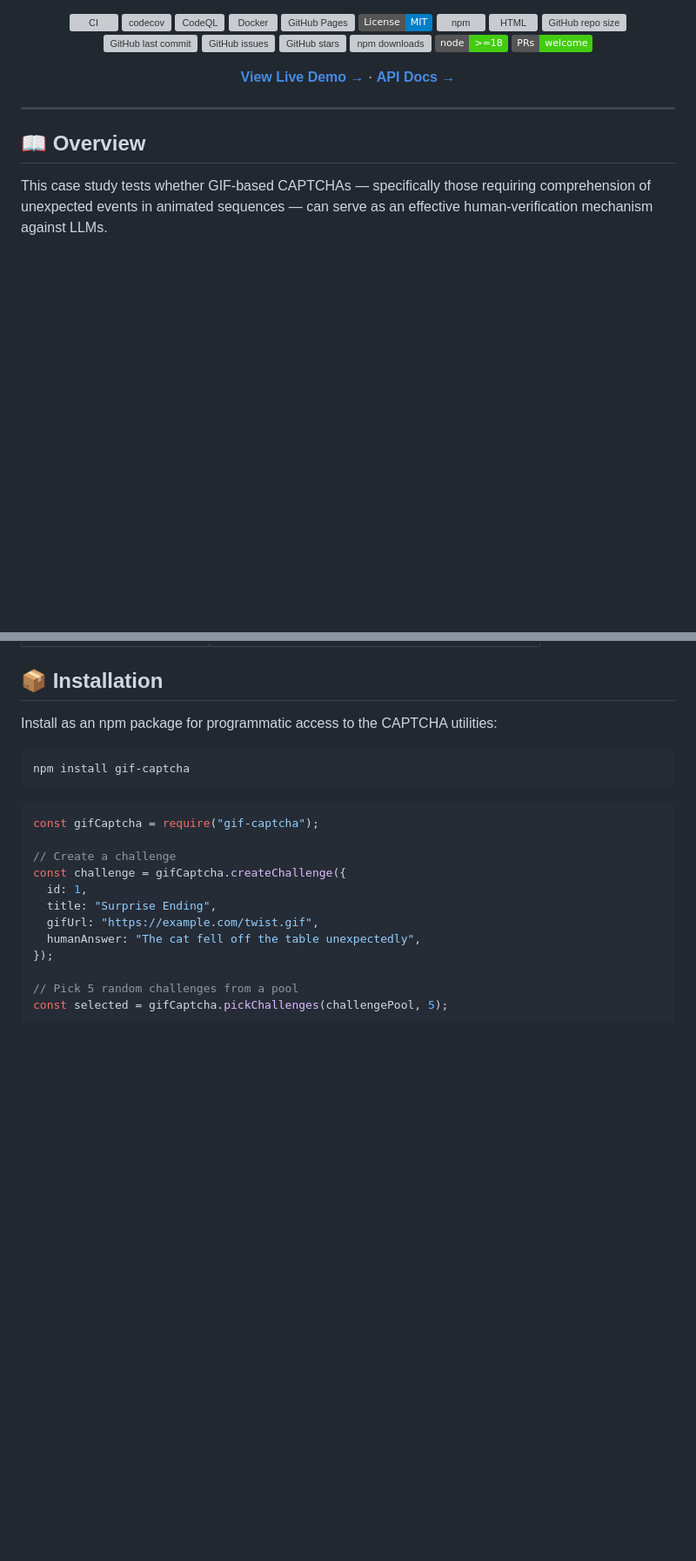
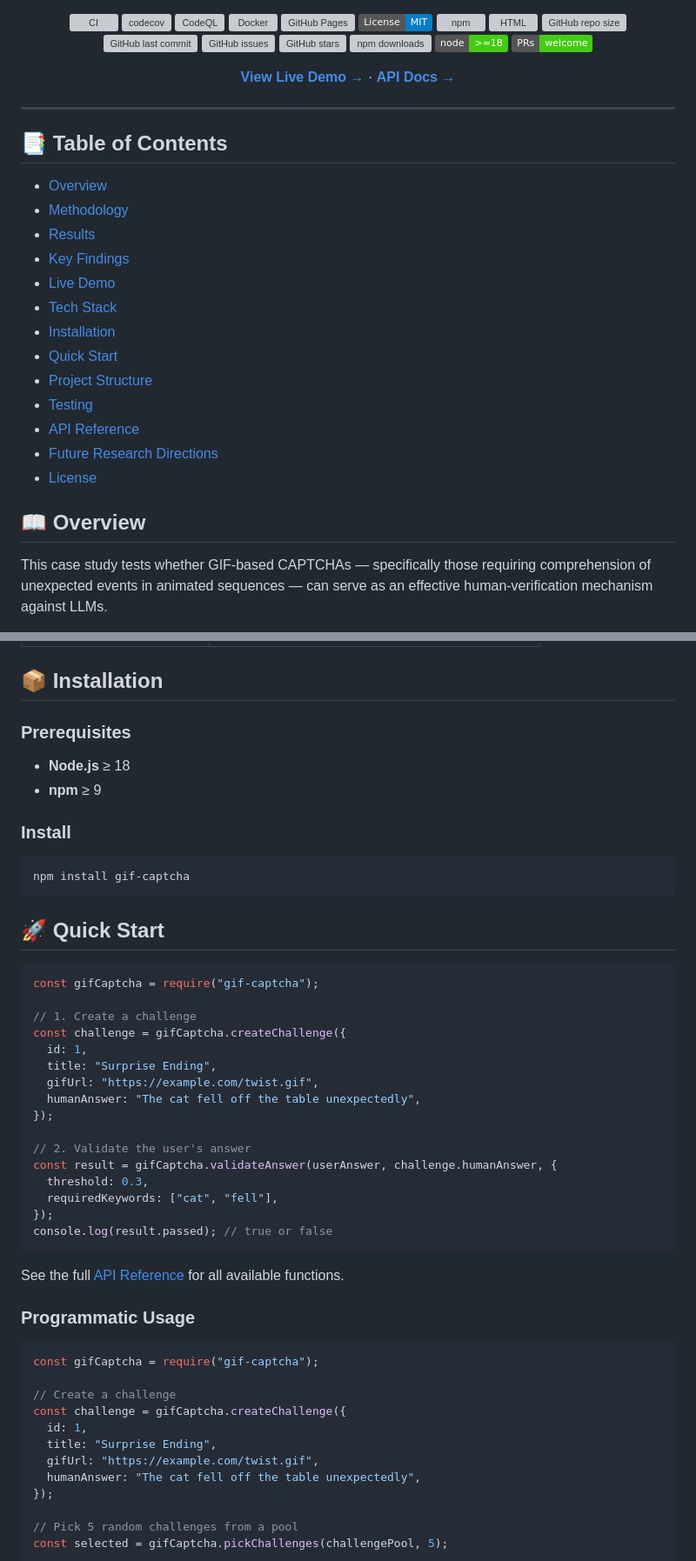
Before and after one commit to sauravbhattacharya001/gif-captcha, a Markdown page: README.md, 2 parts joined by grey strips. Shown at 87% size. Drawn GitHub-style; badges without logos; blank space fills up the shorter version; grey boxes are pictures that could not be loaded.

Commit message:
docs: modernize README with ToC, Quick Start, updated 2026 AI landscape
- Add Table of Contents for navigation in 500+ line README
- Add Prerequisites and Quick Start sections for faster onboarding
- Update '2025 Update' to '2025-2026 Update' reflecting native video
  understanding in GPT-4o, Claude 4, Gemini 2.5, Llama 4
- Refresh Future Research Directions (temporal CAPTCHAs now implemented,
  add cultural context and real-time generation directions)
- Separate installation from usage examples for clarity

````diff
--- a/README.md
+++ b/README.md
@@ -27,6 +27,22 @@ A research case study exploring GIF-based CAPTCHAs as a human-verification mecha
 </div>
 
 ---
+
+## 📑 Table of Contents
+
+- [Overview](#-overview)
+- [Methodology](#-methodology)
+- [Results](#-results)
+- [Key Findings](#-key-findings)
+- [Live Demo](#-live-demo)
+- [Tech Stack](#-tech-stack)
+- [Installation](#-installation)
+- [Quick Start](#-quick-start)
+- [Project Structure](#-project-structure)
+- [Testing](#-testing)
+- [API Reference](#-api-reference)
+- [Future Research Directions](#-future-research-directions)
+- [License](#-license)
 
 ## 📖 Overview
 
@@ -307,11 +324,41 @@ Benchmark CAPTCHA generation across configurations:
 
 ## 📦 Installation
 
-Install as an npm package for programmatic access to the CAPTCHA utilities:
+### Prerequisites
+
+- **Node.js** ≥ 18
+- **npm** ≥ 9
+
+### Install
 
 ```bash
 npm install gif-captcha
 ```
+
+## 🚀 Quick Start
+
+```javascript
+const gifCaptcha = require("gif-captcha");
+
+// 1. Create a challenge
+const challenge = gifCaptcha.createChallenge({
+  id: 1,
+  title: "Surprise Ending",
+  gifUrl: "https://example.com/twist.gif",
+  humanAnswer: "The cat fell off the table unexpectedly",
+});
+
+// 2. Validate the user's answer
+const result = gifCaptcha.validateAnswer(userAnswer, challenge.humanAnswer, {
+  threshold: 0.3,
+  requiredKeywords: ["cat", "fell"],
+});
+console.log(result.passed); // true or false
+```
+
+See the full [API Reference](API.md) for all available functions.
+
+### Programmatic Usage
 
 ```javascript
 const gifCaptcha = require("gif-captcha");
````
Also changed, not shown: other parts of README.md (+10 -8 lines).
